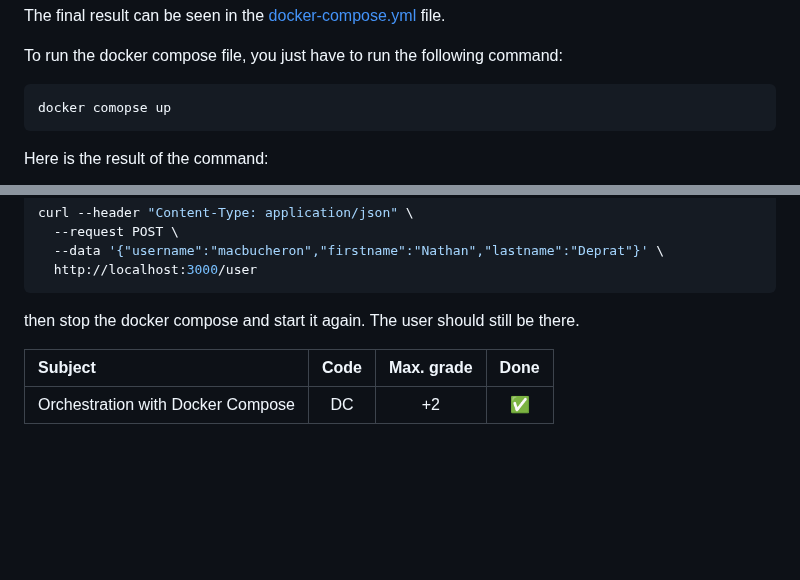
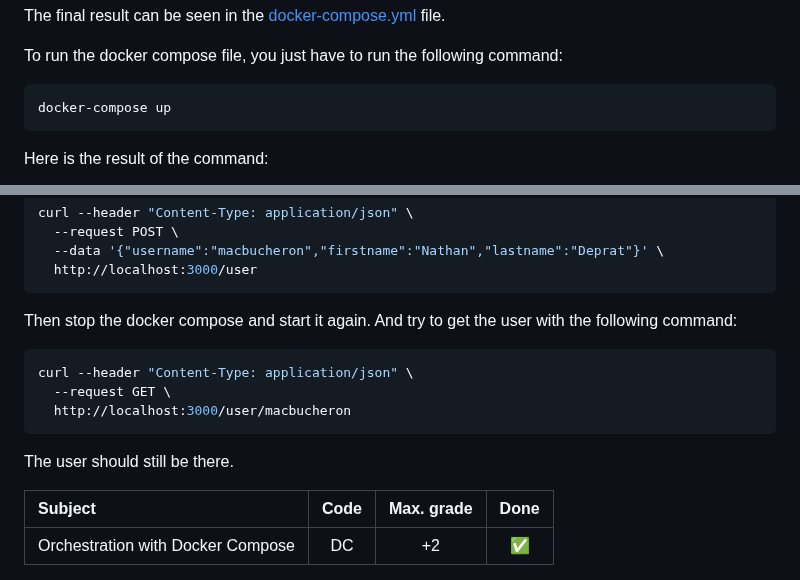
Before and after one commit to Macbucheron1/Devops-Template, a Markdown page: README.md, 2 parts joined by grey strips. GitHub-like rendering; blank space fills up the shorter version.

Commit message:
docs: fix typo in docker-compose command and enhance user retrieval instructions

````diff
--- a/README.md
+++ b/README.md
@@ -425,7 +425,7 @@ The final result can be seen in the [docker-compose.yml](./docker-compose.yml) f
 To run the docker compose file, you just have to run the following command:
 
 ```bash
-docker comopse up
+docker-compose up
 ```
 
 Here is the result of the command:
@@ -455,7 +455,15 @@ curl --header "Content-Type: application/json" \
   http://localhost:3000/user
 ```
 
-then stop the docker compose and start it again. The user should still be there.
+Then stop the docker compose and start it again.
+And try to get the user with the following command:
+
+```bash
+curl --header "Content-Type: application/json" \
+  --request GET \
+  http://localhost:3000/user/macbucheron
+```
+The user should still be there.
 
 | Subject                                                         |   Code    | Max. grade| Done |
 |:----------------------------------------------------------------|:---------:|:---------:|:----:|
````
